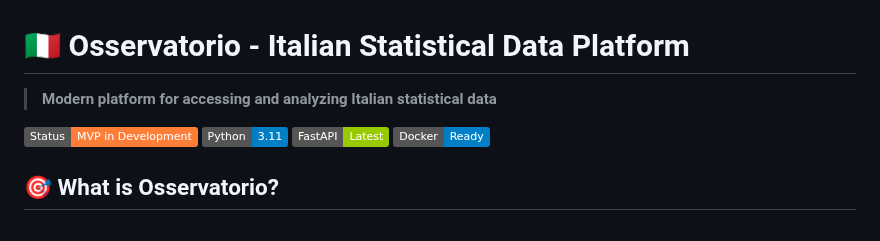
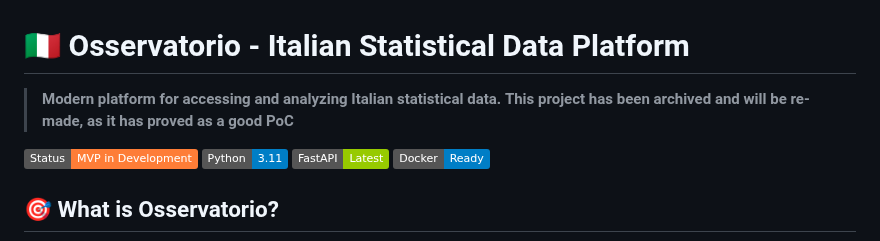
Before and after one commit to AndreaBozzo/Osservatorio, a Markdown page: README.md, the part around the change. Drawn GitHub-style; badges without logos.

Commit message:
Update README with project status and future plans
Added note about project being archived and remade.

Signed-off-by: Andrea Bozzo <andreabozzo92@gmail.com>

```diff
--- a/README.md
+++ b/README.md
@@ -1,6 +1,7 @@
 # 🇮🇹 Osservatorio - Italian Statistical Data Platform
 
-> **Modern platform for accessing and analyzing Italian statistical data**
+> **Modern platform for accessing and analyzing Italian statistical data.**
+> **This project has been archived and will be re-made, as it has proved as a good PoC**
 
 ![Status](https://img.shields.io/badge/Status-MVP%20in%20Development-orange.svg)
 [![Python](https://img.shields.io/badge/Python-3.11-blue.svg)](pyproject.toml)
```
